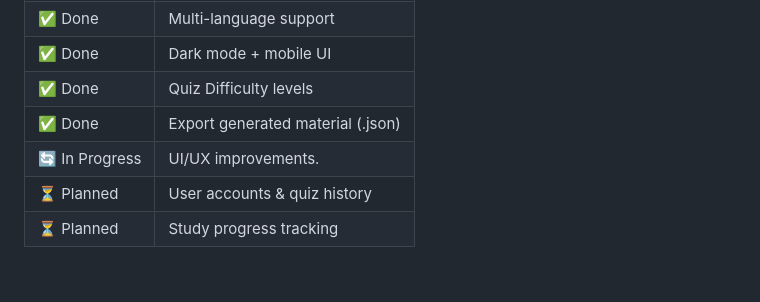
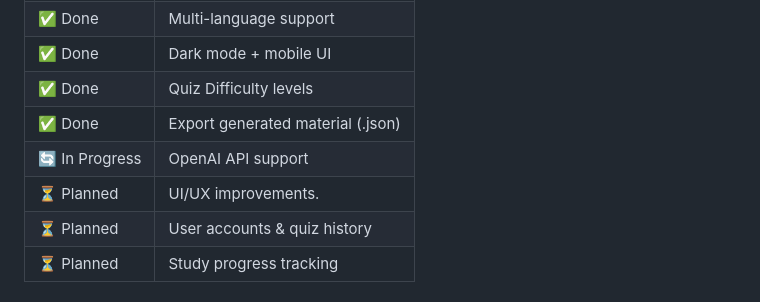
Before and after one commit to VxidDev/eduDuck, a Markdown page: README.md, the part around the change. Rendered like a GitHub page.

```diff
--- a/README.md
+++ b/README.md
@@ -51,7 +51,8 @@
 | ✅ Done | Dark mode + mobile UI |
 | ✅ Done | Quiz Difficulty levels |
 | ✅ Done | Export generated material (.json) |
-| 🔄 In Progress | UI/UX improvements. |
+| 🔄 In Progress | OpenAI API support |
+| ⏳ Planned | UI/UX improvements. |
 | ⏳ Planned | User accounts & quiz history |
 | ⏳ Planned | Study progress tracking |
 
```
